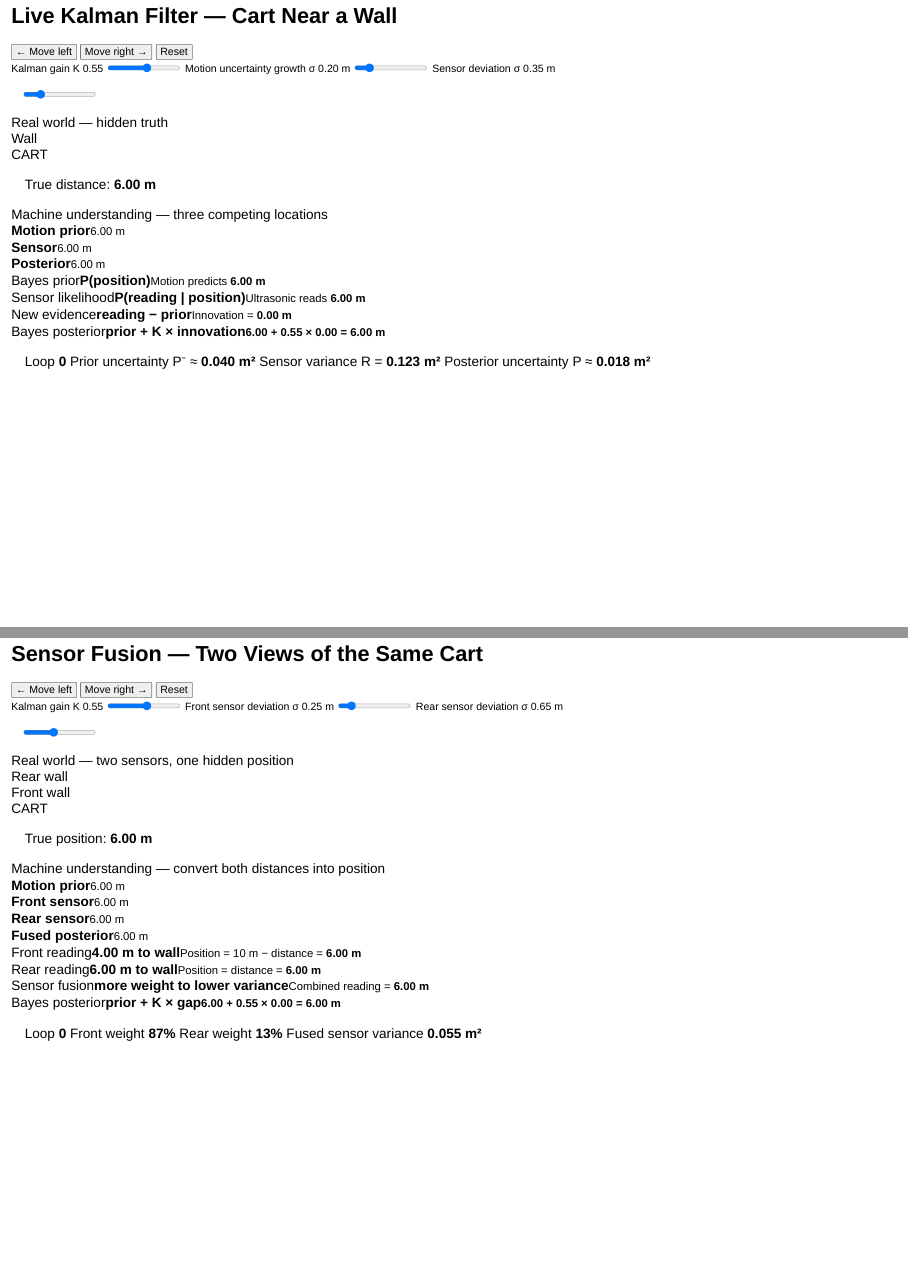
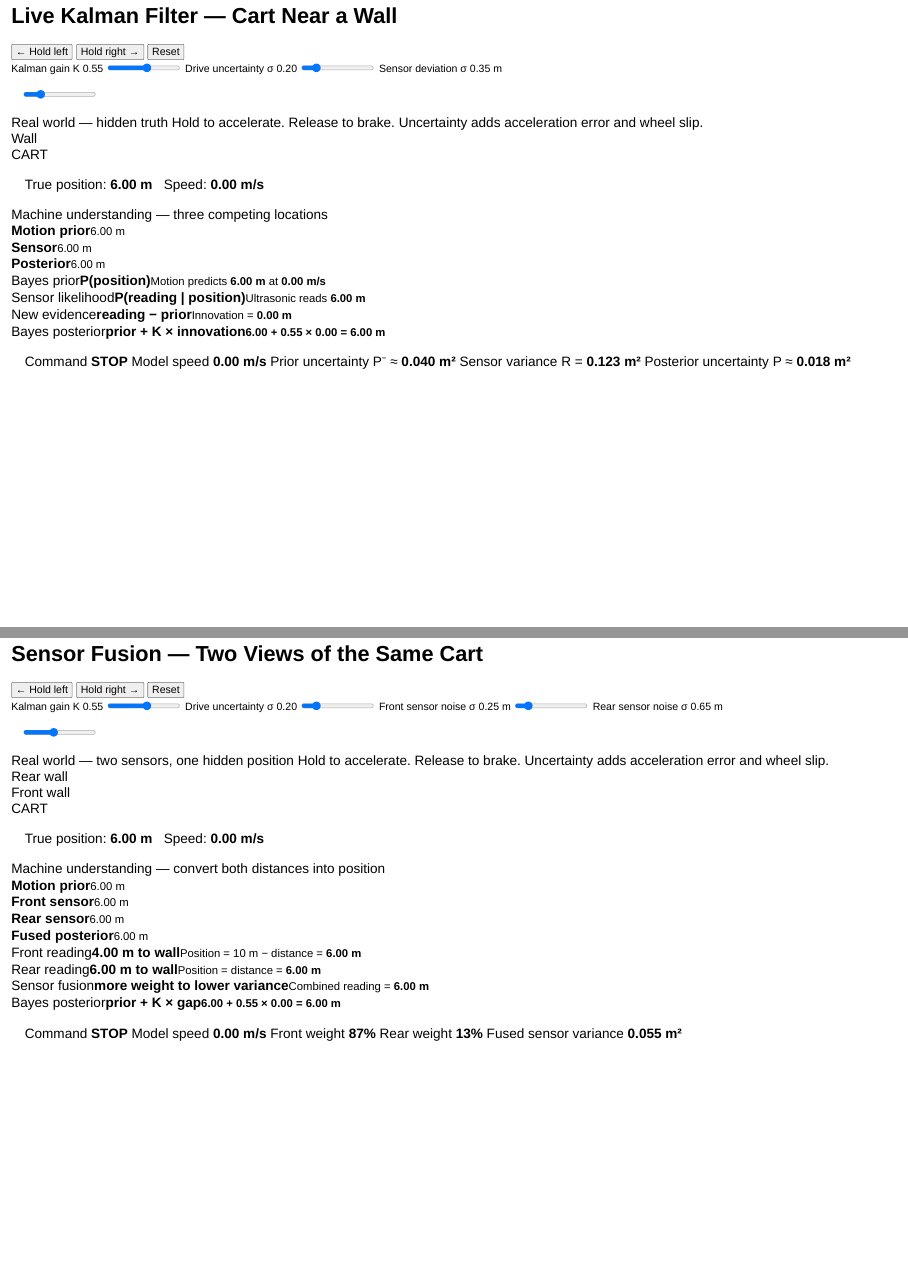
Before and after one commit to crumboe/CyberExplainKalman, a Quarto document (The Machine Mindset.qmd): pages 33 and 34 of 37, joined at a grey line. Rendered offline with R 4.5, knitr and Pandoc in place of Quarto, with nearby package versions; drawn as Slidy slides in place of the format the file asks for.

Commit message:
Add velocity controls and realistic cart drift

```diff
--- a/The Machine Mindset.qmd
+++ b/The Machine Mindset.qmd
@@ -805,23 +805,24 @@ Sensors give us **snapshots**. The object keeps moving between those snapshots.
 
 <div class="kalman-sim" data-kalman-demo>
 <div class="sim-controls">
-<div class="cart-buttons" aria-label="Move the real cart">
-<button type="button" data-action="left" aria-label="Move cart left">← Move left</button>
-<button type="button" data-action="right" aria-label="Move cart right">Move right →</button>
+<div class="cart-buttons" aria-label="Command cart velocity">
+<button type="button" data-drive="-1" aria-label="Hold to drive cart left">← Hold left</button>
+<button type="button" data-drive="1" aria-label="Hold to drive cart right">Hold right →</button>
 <button type="button" data-action="reset">Reset</button>
 </div>
 <label>Kalman gain K <output data-role="gain-output">0.55</output><input data-role="gain" type="range" min="0" max="1" step="0.05" value="0.55"></label>
-<label>Motion uncertainty growth σ <output data-role="motion-output">0.20 m</output><input data-role="motion-noise" type="range" min="0" max="1.2" step="0.05" value="0.20"></label>
+<label>Drive uncertainty σ <output data-role="motion-output">0.20</output><input data-role="motion-noise" type="range" min="0" max="1.2" step="0.05" value="0.20"></label>
 <label>Sensor deviation σ <output data-role="sensor-output">0.35 m</output><input data-role="sensor-noise" type="range" min="0.05" max="1.5" step="0.05" value="0.35"></label>
 </div>
 
 <div class="world-panel">
 <span class="panel-title">Real world — hidden truth</span>
+<span class="physics-note">Hold to accelerate. Release to brake. Uncertainty adds acceleration error and wheel slip.</span>
 <div class="sim-wall"><span>Wall</span></div>
 <div class="sim-track"></div>
 <div class="real-cart" data-role="real-cart"><span class="sensor-face"></span><span class="cart-body">CART</span></div>
 <div class="ultrasonic-beam" data-role="beam"></div>
-<span class="truth-readout">True distance: <strong data-role="truth">6.00 m</strong></span>
+<span class="truth-readout">True position: <strong data-role="truth">6.00 m</strong> &nbsp; Speed: <strong data-role="truth-speed">0.00 m/s</strong></span>
 </div>
 
 <div class="belief-panel">
@@ -833,14 +834,15 @@ Sensors give us **snapshots**. The object keeps moving between those snapshots.
 </div>
 
 <div class="kalman-live-math" aria-live="polite">
-<div><span>Bayes prior</span><strong>P(position)</strong><small>Motion predicts <b data-role="math-prior">6.00 m</b></small></div>
+<div><span>Bayes prior</span><strong>P(position)</strong><small>Motion predicts <b data-role="math-prior">6.00 m</b> at <b data-role="model-speed">0.00 m/s</b></small></div>
 <div><span>Sensor likelihood</span><strong>P(reading | position)</strong><small>Ultrasonic reads <b data-role="math-sensor">6.00 m</b></small></div>
 <div><span>New evidence</span><strong>reading − prior</strong><small>Innovation = <b data-role="innovation">0.00 m</b></small></div>
 <div><span>Bayes posterior</span><strong>prior + K × innovation</strong><small><b data-role="equation">6.00 + 0.55 × 0.00 = 6.00 m</b></small></div>
 </div>
 
 <div class="sim-footer">
-<span>Loop <strong data-role="loop-count">0</strong></span>
+<span>Command <strong data-role="drive-status">STOP</strong></span>
+<span>Model speed <strong data-role="footer-model-speed">0.00 m/s</strong></span>
 <span>Prior uncertainty P⁻ ≈ <strong data-role="prior-variance">0.040 m²</strong></span>
 <span>Sensor variance R = <strong data-role="sensor-variance">0.123 m²</strong></span>
 <span>Posterior uncertainty P ≈ <strong data-role="posterior-variance">0.018 m²</strong></span>
@@ -853,25 +855,27 @@ Sensors give us **snapshots**. The object keeps moving between those snapshots.
 
 <div class="kalman-sim fusion-sim" data-kalman-fusion-demo>
 <div class="sim-controls fusion-controls">
-<div class="cart-buttons" aria-label="Move the real cart">
-<button type="button" data-action="left" aria-label="Move cart left">← Move left</button>
-<button type="button" data-action="right" aria-label="Move cart right">Move right →</button>
+<div class="cart-buttons" aria-label="Command cart velocity">
+<button type="button" data-drive="-1" aria-label="Hold to drive cart left">← Hold left</button>
+<button type="button" data-drive="1" aria-label="Hold to drive cart right">Hold right →</button>
 <button type="button" data-action="reset">Reset</button>
 </div>
 <label>Kalman gain K <output data-role="gain-output">0.55</output><input data-role="gain" type="range" min="0" max="1" step="0.05" value="0.55"></label>
-<label>Front sensor deviation σ <output data-role="front-output">0.25 m</output><input data-role="front-noise" type="range" min="0.05" max="1.5" step="0.05" value="0.25"></label>
-<label>Rear sensor deviation σ <output data-role="rear-output">0.65 m</output><input data-role="rear-noise" type="range" min="0.05" max="1.5" step="0.05" value="0.65"></label>
+<label>Drive uncertainty σ <output data-role="motion-output">0.20</output><input data-role="motion-noise" type="range" min="0" max="1.2" step="0.05" value="0.20"></label>
+<label>Front sensor noise σ <output data-role="front-output">0.25 m</output><input data-role="front-noise" type="range" min="0.05" max="1.5" step="0.05" value="0.25"></label>
+<label>Rear sensor noise σ <output data-role="rear-output">0.65 m</output><input data-role="rear-noise" type="range" min="0.05" max="1.5" step="0.05" value="0.65"></label>
 </div>
 
 <div class="world-panel fusion-world">
 <span class="panel-title">Real world — two sensors, one hidden position</span>
+<span class="physics-note">Hold to accelerate. Release to brake. Uncertainty adds acceleration error and wheel slip.</span>
 <div class="sim-wall left-wall"><span>Rear wall</span></div>
 <div class="sim-wall right-wall"><span>Front wall</span></div>
 <div class="sim-track"></div>
 <div class="real-cart fusion-cart" data-role="real-cart"><span class="sensor-face rear-sensor-face"></span><span class="sensor-face front-sensor-face"></span><span class="cart-body">CART</span></div>
 <div class="ultrasonic-beam rear-beam" data-role="rear-beam"></div>
 <div class="ultrasonic-beam front-beam" data-role="front-beam"></div>
-<span class="truth-readout">True position: <strong data-role="truth">6.00 m</strong></span>
+<span class="truth-readout">True position: <strong data-role="truth">6.00 m</strong> &nbsp; Speed: <strong data-role="truth-speed">0.00 m/s</strong></span>
 </div>
 
 <div class="belief-panel fusion-belief-panel">
@@ -891,7 +895,8 @@ Sensors give us **snapshots**. The object keeps moving between those snapshots.
 </div>
 
 <div class="sim-footer">
-<span>Loop <strong data-role="loop-count">0</strong></span>
+<span>Command <strong data-role="drive-status">STOP</strong></span>
+<span>Model speed <strong data-role="model-speed">0.00 m/s</strong></span>
 <span>Front weight <strong data-role="front-weight">87%</strong></span>
 <span>Rear weight <strong data-role="rear-weight">13%</strong></span>
 <span>Fused sensor variance <strong data-role="fused-variance">0.055 m²</strong></span>
--- a/custom.css
+++ b/custom.css
@@ -1142,6 +1142,14 @@ body,
   font: inherit;
   font-weight: 800;
   cursor: pointer;
+  touch-action: none;
+  user-select: none;
+}
+
+.cart-buttons button.is-driving {
+  color: #07111f;
+  background: var(--accent);
+  box-shadow: 0 0 18px rgba(98, 195, 255, 0.55);
 }
 
 .world-panel,
@@ -1263,6 +1271,16 @@ body,
   color: var(--text-muted);
 }
 
+.physics-note {
+  position: absolute;
+  top: 34px;
+  left: 50%;
+  color: var(--text-muted);
+  font-size: 0.78em;
+  transform: translateX(-50%);
+  white-space: nowrap;
+}
+
 .belief-panel {
   height: 205px;
 }
@@ -1363,7 +1381,13 @@ body,
 .sim-footer strong { color: #ffffff; }
 
 .fusion-controls {
-  grid-template-columns: 1.25fr repeat(3, 1fr);
+  grid-template-columns: 1.25fr repeat(4, 1fr);
+}
+
+.fusion-controls label,
+.fusion-controls .cart-buttons {
+  padding-right: 0.4em;
+  padding-left: 0.4em;
 }
 
 .fusion-world .right-wall {
```
Also changed, not shown: The Machine Mindset.html, disable-mobile-scroll.html.
